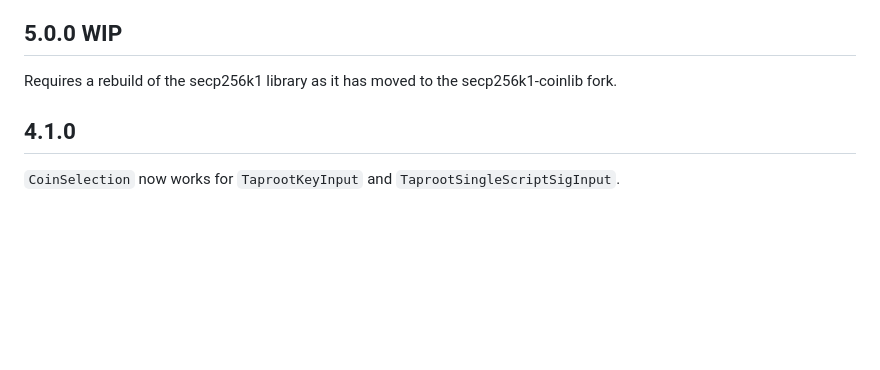
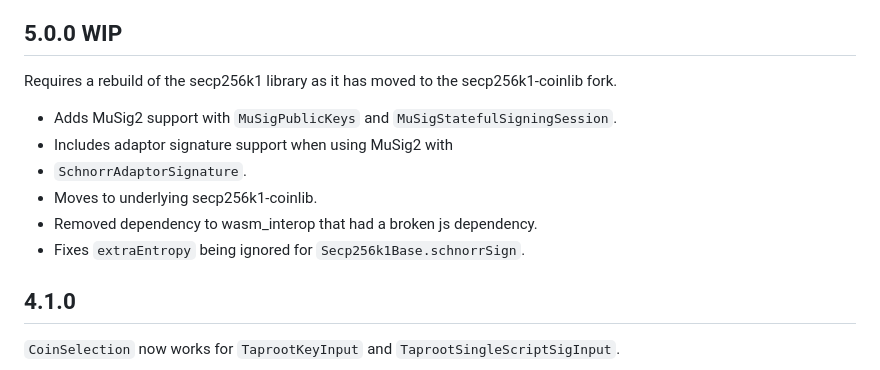
Before and after one commit to peercoin/coinlib, a Markdown page: coinlib/CHANGELOG.md, the part around the change. Rendered like a GitHub page; blank space fills up the shorter version.

Commit message:
Add CHANGELOG for v5 WIP

```diff
--- a/coinlib/CHANGELOG.md
+++ b/coinlib/CHANGELOG.md
@@ -2,6 +2,13 @@
 
 Requires a rebuild of the secp256k1 library as it has moved to the
 secp256k1-coinlib fork.
+
+- Adds MuSig2 support with `MuSigPublicKeys` and `MuSigStatefulSigningSession`.
+- Includes adaptor signature support when using MuSig2 with
+- `SchnorrAdaptorSignature`.
+- Moves to underlying secp256k1-coinlib.
+- Removed dependency to wasm_interop that had a broken js dependency.
+- Fixes `extraEntropy` being ignored for `Secp256k1Base.schnorrSign`.
 
 ## 4.1.0
 
```
